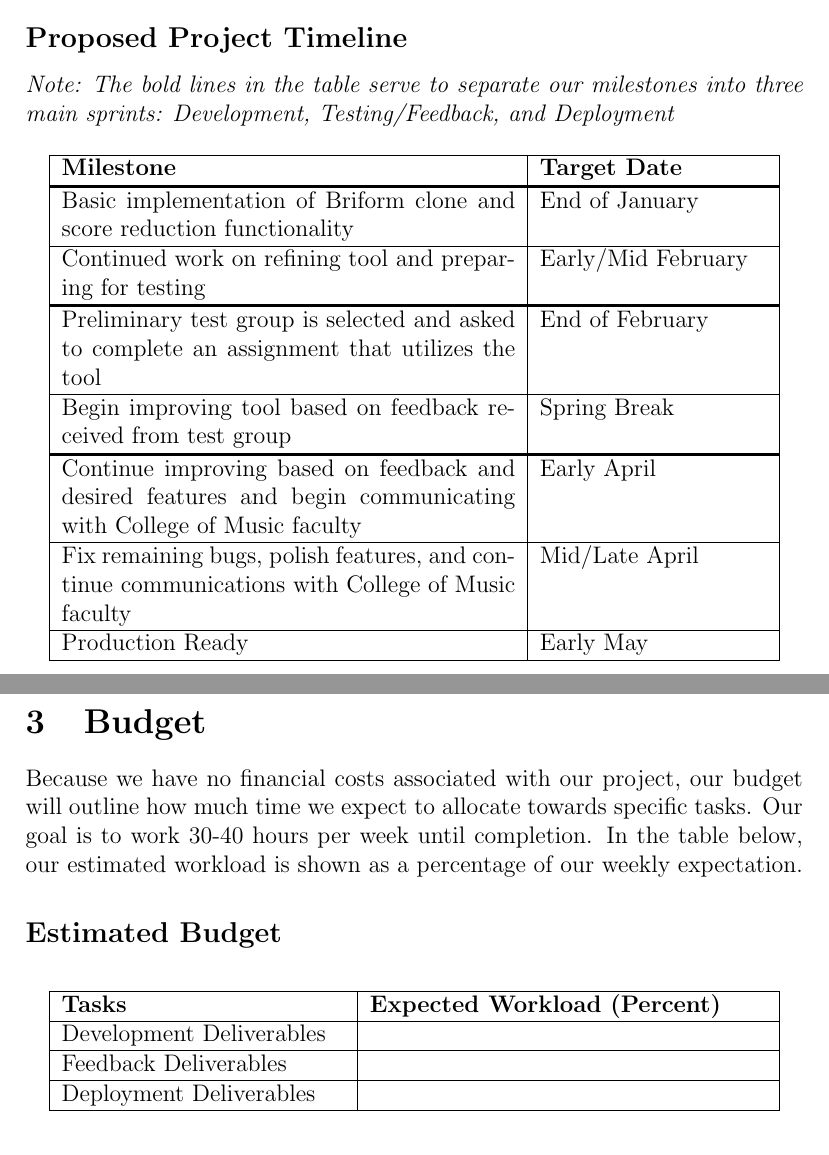
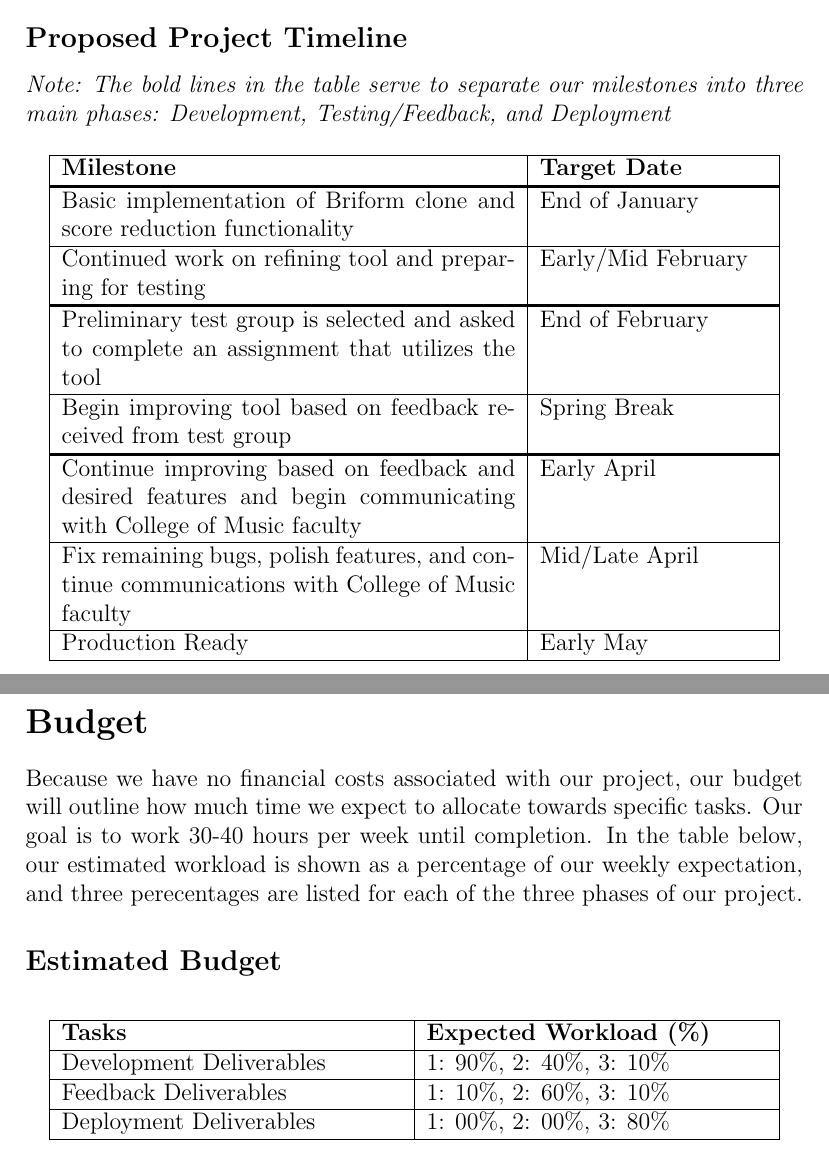
Before and after one commit to cfinley6-vols/seniordesign39, a LaTeX document (dec2writeup/connor.tex): two parts of pages 2 and 3 of 3, joined at a grey line, cut so that both start at the same text. Compiled offline with pdfLaTeX.

Commit message:
finished connor.tex

```diff
--- a/dec2writeup/connor.tex
+++ b/dec2writeup/connor.tex
@@ -33,7 +33,7 @@ Our project deliverables can be divided into three main phases: Development, Tes
 The timeline below includes major milestones and expected completion time frames.  It is important to note that this timeline does not give specific expectations but simply serves as a baseline expectation for how we will progress.
 
 \subsection*{Proposed Project Timeline}
-\textit{Note: The bold lines in the table serve to separate our milestones into three main sprints: Development, Testing/Feedback, and Deployment}
+\textit{Note: The bold lines in the table serve to separate our milestones into three main phases: Development, Testing/Feedback, and Deployment}
 \begin{table}[h!]
 \centering
 \begin{tabular}{|p{8cm}|p{4cm}|}
@@ -57,21 +57,21 @@ Production Ready & Early May \\
 \end{tabular}
 \end{table}
 
-\section{Budget}
-Because we have no financial costs associated with our project, our budget will outline how much time we expect to allocate towards specific tasks.  Our goal is to work 30-40 hours per week until completion.  In the table below, our estimated workload is shown as a percentage of our weekly expectation.
+\section*{Budget}
+Because we have no financial costs associated with our project, our budget will outline how much time we expect to allocate towards specific tasks.  Our goal is to work 30-40 hours per week until completion.  In the table below, our estimated workload is shown as a percentage of our weekly expectation, and three perecentages are listed for each of the three phases of our project.
 
 \subsection*{Estimated Budget}
 \begin{table}[h!]
 \centering
-\begin{tabular}{|p{5cm}|p{7cm}|}
+\begin{tabular}{|p{6cm}|p{6cm}|}
 \hline
-\textbf{Tasks} & \textbf{Expected Workload (Percent)} \\
+\textbf{Tasks} & \textbf{Expected Workload (\%)} \\
 \hline
-Development Deliverables &  \\
+Development Deliverables & 1: 90\%, 2: 40\%, 3: 10\% \\
 \hline
-Feedback Deliverables &  \\
+Feedback Deliverables & 1: 10\%, 2: 60\%, 3: 10\% \\
 \hline
-Deployment Deliverables &  \\
+Deployment Deliverables & 1: 00\%, 2: 00\%, 3: 80\%\\
 \hline
 \end{tabular}
 \end{table}
```
Also changed, not shown: dec2writeup/connor.pdf, dec2writeup/connor.tex (4 more changed lines), 4 other files.
